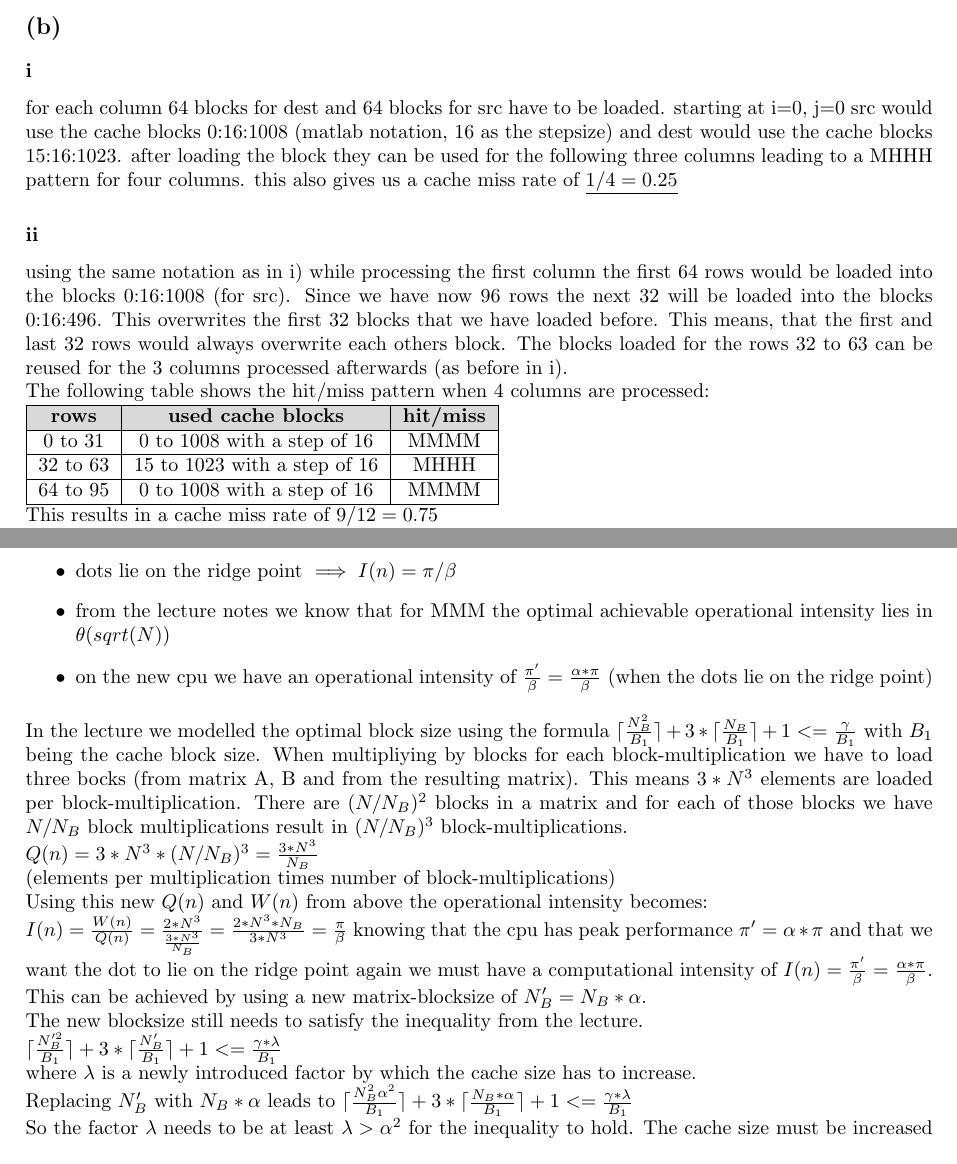
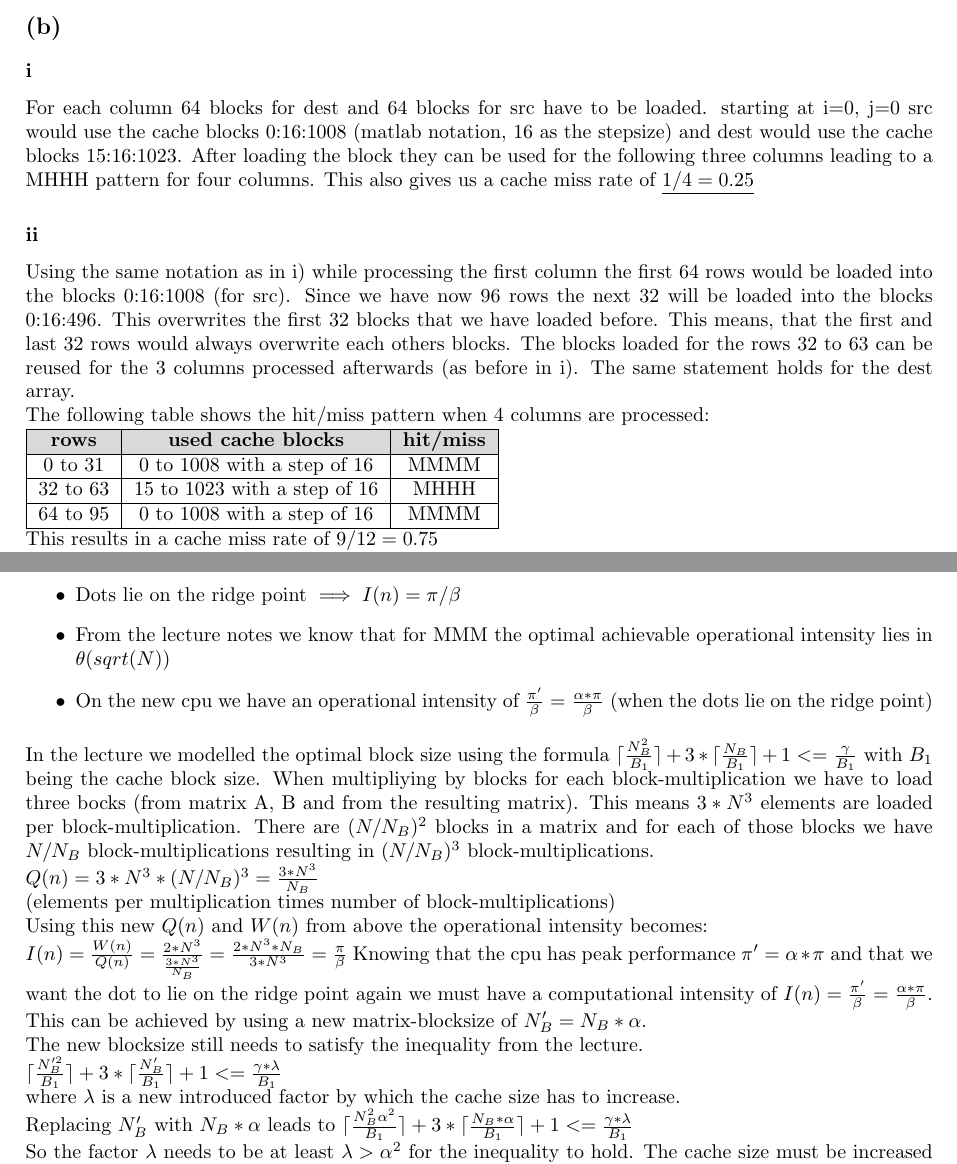
Before and after one commit to flurischt/htwfnc, a LaTeX problem sheet (assignment3/homework.tex): two parts of pages 2 and 6 of 6, joined at a grey line, cut so that both start at the same text. Compiled offline with pdfLaTeX.

Commit message:
fix typos

```diff
--- a/assignment3/homework.tex
+++ b/assignment3/homework.tex
@@ -109,10 +109,10 @@ So when src reads the cache block $b=(i \mod 1024)$ dest uses block $b=(i+512 \m
 
 \subsection*{(b)}
 \subsubsection*{i}
-for each column 64 blocks for dest and 64 blocks for src have to be loaded. starting at i=0, j=0 src would use the cache blocks 0:16:1008 (matlab notation, 16 as the stepsize) and dest would use the cache blocks 15:16:1023. after loading the block they can be used for the following three columns leading to a MHHH pattern for four columns. this also gives us a cache miss rate of $\underline{1/4=0.25}$
+For each column 64 blocks for dest and 64 blocks for src have to be loaded. starting at i=0, j=0 src would use the cache blocks 0:16:1008 (matlab notation, 16 as the stepsize) and dest would use the cache blocks 15:16:1023. After loading the block they can be used for the following three columns leading to a MHHH pattern for four columns. This also gives us a cache miss rate of $\underline{1/4=0.25}$
 
 \subsubsection*{ii}
-using the same notation as in i) while processing the first column the first 64 rows would be loaded into the blocks 0:16:1008 (for src). Since we have now 96 rows the next 32 will be loaded into the blocks 0:16:496. This overwrites the first 32 blocks that we have loaded before.   This means, that the first and last 32 rows would always overwrite each others block. The blocks loaded for the rows 32 to 63 can be reused for the 3 columns processed afterwards (as before in i). \\
+Using the same notation as in i) while processing the first column the first 64 rows would be loaded into the blocks 0:16:1008 (for src). Since we have now 96 rows the next 32 will be loaded into the blocks 0:16:496. This overwrites the first 32 blocks that we have loaded before.   This means, that the first and last 32 rows would always overwrite each others blocks. The blocks loaded for the rows 32 to 63 can be reused for the 3 columns processed afterwards (as before in i). The same statement holds for the dest array.\\
 The following table shows the hit/miss pattern when 4 columns are processed:\\
 \begin{tabular}{|c|c|c|}
 \hline
@@ -194,18 +194,18 @@ The reverse can also be shown by applying the above steps backwards. The reverse
 \subsection*{(b)}
 \begin{itemize}
 \item $W(N) = 2*N^3$
-\item minimal number of cache misses $\implies$ matrices are multiplied by blocks using an \underline{optimal} blocksize $N_B$
-\item dots lie on the ridge point $\implies I(n) = \pi/\beta$
-\item from the lecture notes we know that for MMM the optimal achievable operational intensity lies in $\theta(sqrt(N))$
-\item on the new cpu we have an operational intensity of $\frac{\pi'}{\beta}=\frac{\alpha*\pi}{\beta}$ (when the dots lie on the ridge point)
+\item Minimal number of cache misses $\implies$ matrices are multiplied by blocks using an \underline{optimal} blocksize $N_B$
+\item Dots lie on the ridge point $\implies I(n) = \pi/\beta$
+\item From the lecture notes we know that for MMM the optimal achievable operational intensity lies in $\theta(sqrt(N))$
+\item On the new cpu we have an operational intensity of $\frac{\pi'}{\beta}=\frac{\alpha*\pi}{\beta}$ (when the dots lie on the ridge point)
 \end{itemize}
-In the lecture we modelled the optimal block size using the formula $\ceil{\frac{N_B^2}{B_1}} + 3*\ceil{\frac{N_B}{B_1}} + 1 <= \frac{\gamma}{B_1}$ with $B_1$ being the cache block size. When multipliying by blocks for each block-multiplication we have to load three bocks (from matrix A, B and from the resulting matrix). This means $3*N^3$ elements are loaded per block-multiplication. There are $(N/N_B)^2$ blocks in a matrix and for each of those blocks we have $N/N_B$ block multiplications result in $(N/N_B)^3$ block-multiplications.\\
+In the lecture we modelled the optimal block size using the formula $\ceil{\frac{N_B^2}{B_1}} + 3*\ceil{\frac{N_B}{B_1}} + 1 <= \frac{\gamma}{B_1}$ with $B_1$ being the cache block size. When multipliying by blocks for each block-multiplication we have to load three bocks (from matrix A, B and from the resulting matrix). This means $3*N^3$ elements are loaded per block-multiplication. There are $(N/N_B)^2$ blocks in a matrix and for each of those blocks we have $N/N_B$ block-multiplications resulting in $(N/N_B)^3$ block-multiplications.\\
 $Q(n)={3*N^3 * (N/N_B)^3}=\frac{3*N^3}{N_B}$ \\ (elements per multiplication times number of block-multiplications) \\
 Using this new $Q(n)$ and $W(n)$ from above the operational intensity becomes: \\ $I(n)=\frac{W(n)}{Q(n)}=\frac{2*N^3}{\frac{3*N^3}{N_B}} = \frac{2*N^3*N_B}{3*N^3} =\frac{\pi}{\beta}$
-knowing that the cpu has peak performance $\pi'=\alpha*\pi$ and that we want the dot to lie on the ridge point again we must have a computational intensity of $I(n)=\frac{\pi'}{\beta} = \frac{\alpha*\pi}{\beta}$. This can be achieved by using a new matrix-blocksize of $N_B'=N_B*\alpha$. \\
+Knowing that the cpu has peak performance $\pi'=\alpha*\pi$ and that we want the dot to lie on the ridge point again we must have a computational intensity of $I(n)=\frac{\pi'}{\beta} = \frac{\alpha*\pi}{\beta}$. This can be achieved by using a new matrix-blocksize of $N_B'=N_B*\alpha$. \\
 The new blocksize still needs to satisfy the inequality from the lecture. \\
 $\ceil{\frac{N_B'^2}{B_1}} + 3*\ceil{\frac{N_B'}{B_1}} + 1 <= \frac{\gamma*\lambda}{B_1}$ \\
-where $\lambda$ is a newly introduced factor by which the cache size has to increase. \\
+where $\lambda$ is a new introduced factor by which the cache size has to increase. \\
 Replacing $N_B'$ with $N_B*\alpha$ leads to
 $\ceil{\frac{N_B^2\alpha^2}{B_1}} + 3*\ceil{\frac{N_B*\alpha}{B_1}} + 1 <= \frac{\gamma*\lambda}{B_1}$ \\
 So the factor $\lambda$ needs to be at least $\lambda>\alpha^2$ for the inequality to hold. The cache size must be increased by a factor of $O(\alpha^2)$.
```
Also changed, not shown: assignment3/homework.tex (14 more changed lines).
